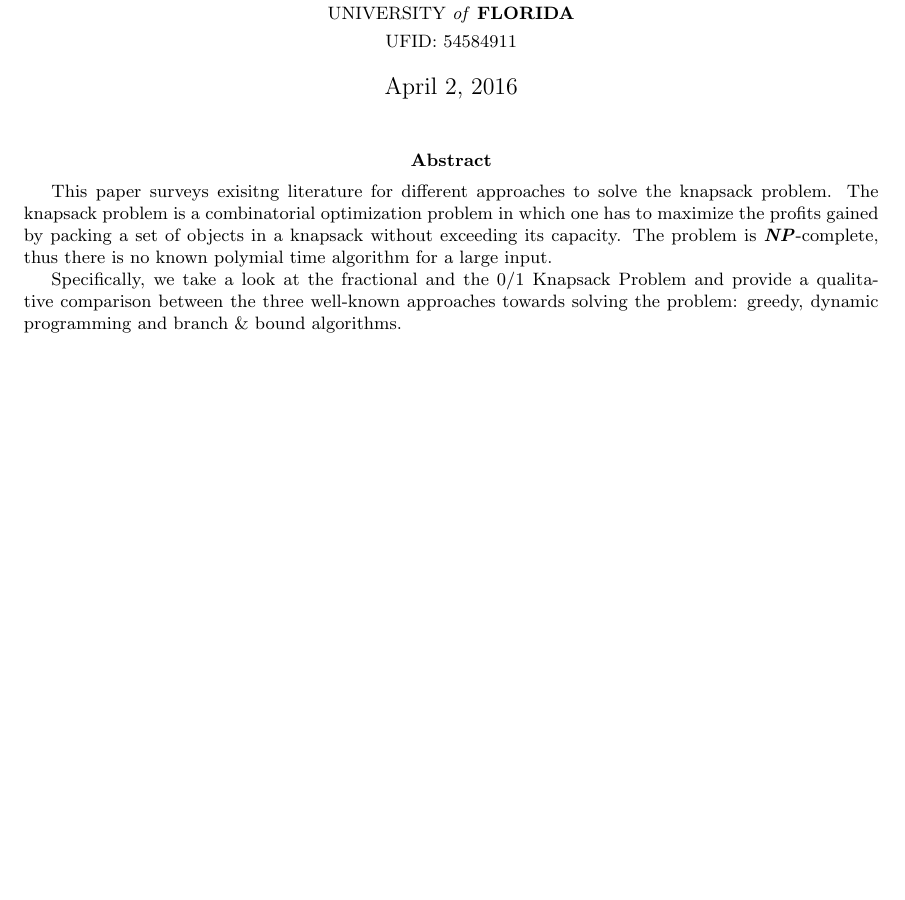
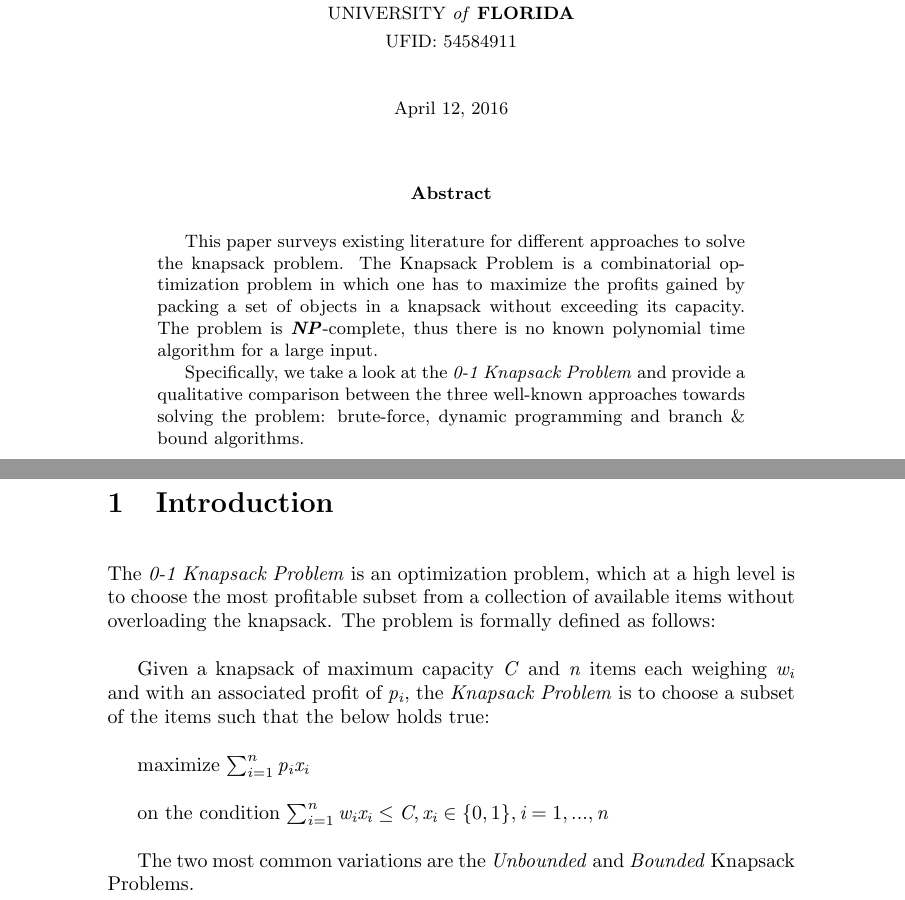
Before and after one commit to sayakbiswas/knapsack-problem-paper, a LaTeX paper (knapsack-problem-paper.tex): part of the page before the commit and two parts of pages 1 and 2 of 2 after it, the two joined at a grey line, cut so that both start at the same text, the shorter picture padded with empty space. Compiled offline with pdfLaTeX.

Commit message:
Started work on Introduction section

```diff
--- a/knapsack-problem-paper.tex
+++ b/knapsack-problem-paper.tex
@@ -1,18 +1,29 @@
-\documentclass[twocolumn]{article}
+\documentclass{article}
+\usepackage{fixltx2e}
+\setlength{\parskip}{\baselineskip}
+\title{The Knapsack Problem \\ \small \textit{A Survey of Solution Approaches}}
+\date{\small \today}
+\author{Sayak Biswas \\ \small UNIVERSITY \textit{of} \textbf{FLORIDA} \\ \small UFID: 54584911}
 \begin{document}
-	\pagenumbering{gobble}
-	\title{The Knapsack Problem \\ \small \textit{A Survey of Solution Approaches}}
-	\date{April 2, 2016}
-	\author{Sayak Biswas \\ \small UNIVERSITY \textit{of} \textbf{FLORIDA} \\ \small UFID: 54584911}
-	\twocolumn[
-		\begin{@twocolumnfalse}
-			\maketitle
-			\begin{abstract}
-				This paper surveys exisitng literature for different approaches to solve the knapsack problem. The knapsack problem is a combinatorial optimization problem in which one has to maximize the profits gained by packing a set of objects in a knapsack without exceeding its capacity. The problem is \textbf{\textit{NP}}-complete, thus there is no known polymial time algorithm for a large input.
+\pagenumbering{gobble}
+\maketitle
+\begin{abstract}
+This paper surveys existing literature for different approaches to solve the knapsack problem. The Knapsack Problem is a combinatorial optimization problem in which one has to maximize the profits gained by packing a set of objects in a knapsack without exceeding its capacity. The problem is \textbf{\textit{NP}}-complete, thus there is no known polynomial time algorithm for a large input.
 
-				Specifically, we take a look at the fractional and the 0/1 Knapsack Problem and provide a qualitative comparison between the three well-known approaches towards solving the problem: greedy, dynamic programming and branch \& bound algorithms.
-			\end{abstract}
-		\end{@twocolumnfalse}
-	]
-	\pagenumbering{arabic}
+Specifically, we take a look at the \textit{0-1 Knapsack Problem} and provide a qualitative comparison between the three well-known approaches towards solving the problem: brute-force, dynamic programming and branch \& bound algorithms.
+\end{abstract}
+\newpage
+
+\section{Introduction}
+The \textit{0-1 Knapsack Problem} is an optimization problem, which at a high level is to choose the most profitable subset from a collection of available items without overloading the knapsack. The problem is formally defined as follows:
+
+Given a knapsack of maximum capacity \textit{C} and \textit{n} items each weighing \textit{w\textsubscript{i}} and with an associated profit of \textit{p\textsubscript{i}}, the \textit{Knapsack Problem} is to choose a subset of the items such that the below holds true:
+
+maximize $\sum_{i=1}^{n}\textit{p\textsubscript{i}x\textsubscript{i}}$
+
+on the condition $\sum_{i=1}^{n}\textit{w\textsubscript{i}x\textsubscript{i}} \leq \textit{C}, \textit{x\textsubscript{i}} \in \{0, 1\}, \textit{i} = 1,...,\textit{n}$
+
+The two most common variations are the \textit{Unbounded} and \textit{Bounded} Knapsack Problems.
+
+\pagenumbering{arabic}
 \end{document}
```
Also changed, not shown: knapsack-problem-paper.pdf, 6 other files.
